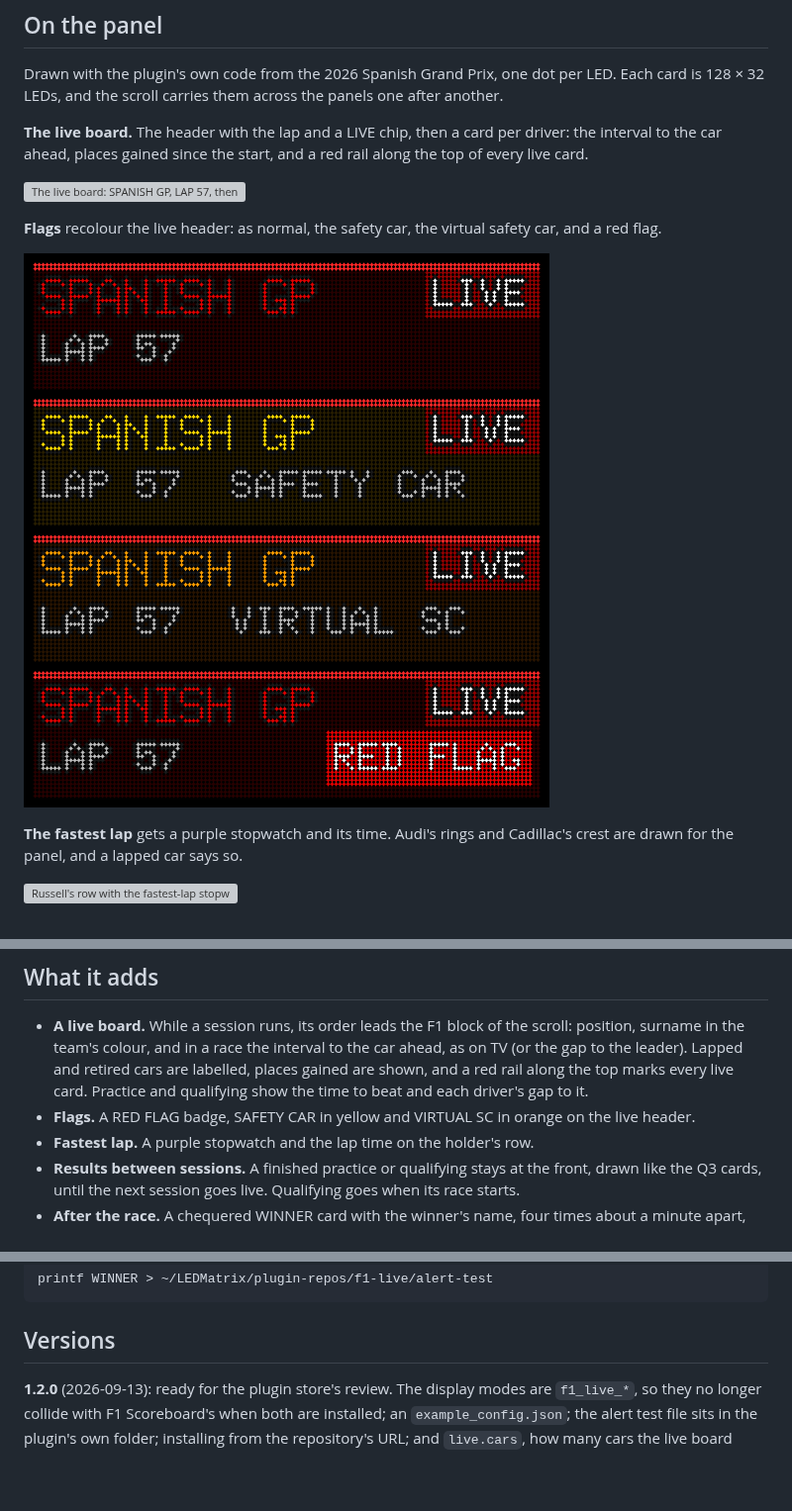
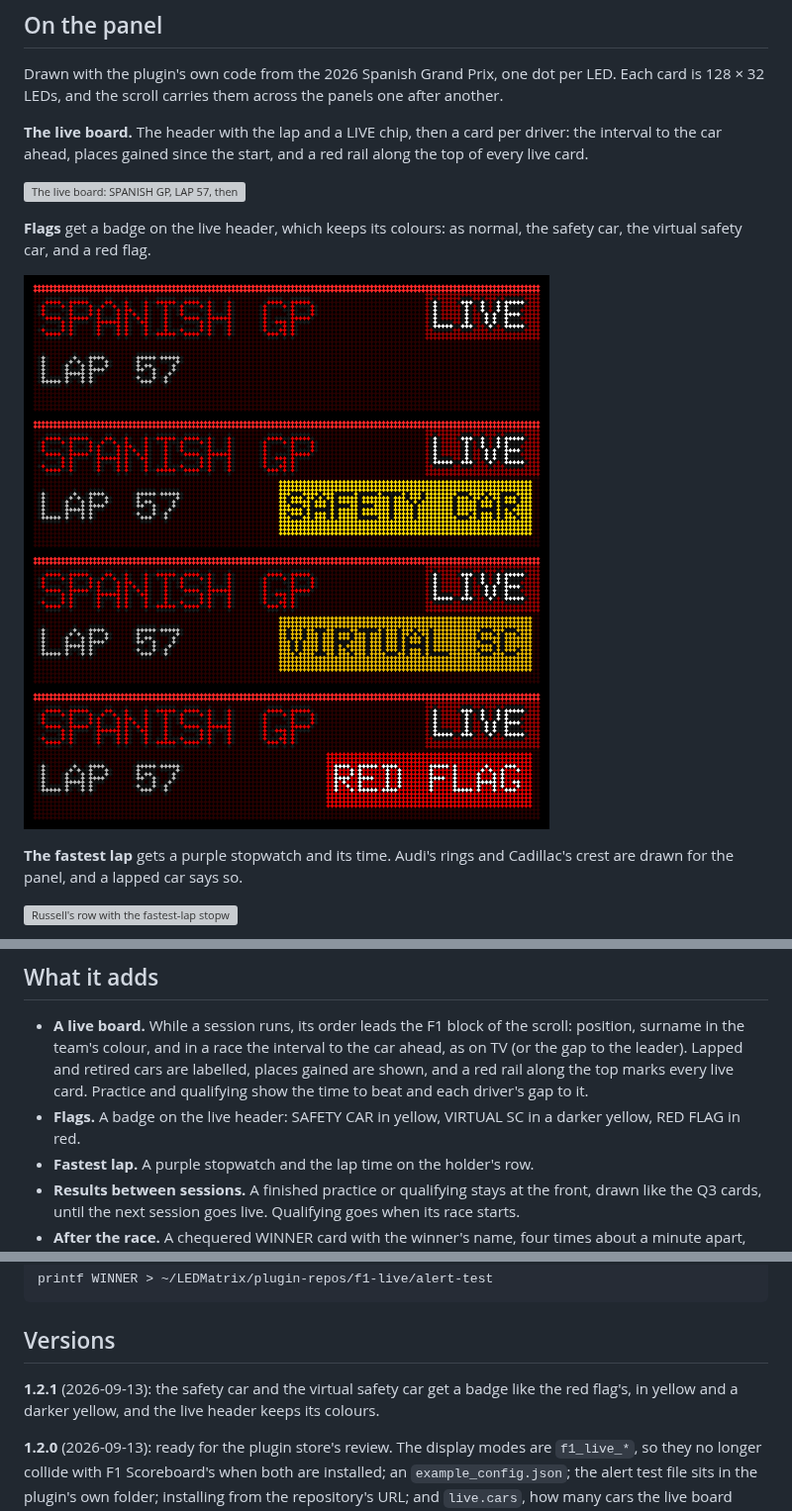
Before and after one commit to BigC07/ledmatrix-f1-live, a Markdown page: README.md, 3 parts joined by grey strips. Shown at 99% size. Drawn GitHub-style; pictures changed too: docs/images/flags.png; blank space fills up the shorter version; grey boxes are pictures that could not be loaded.

```diff
--- a/README.md
+++ b/README.md
@@ -22,6 +22,6 @@ to the car ahead, places gained since the start, and a red rail along the top of
 
 ![The live board: SPANISH GP, LAP 57, then Antonelli leading, Verstappen, Norris and Leclerc](docs/images/live-board.png)
 
-**Flags** recolour the live header: as normal, the safety car, the virtual safety car, and a red
-flag.
+**Flags** get a badge on the live header, which keeps its colours: as normal, the safety car,
+the virtual safety car, and a red flag.
 
@@ -51,7 +51,8 @@ drawn for the panel, and a lapped car says so.
   to the leader). Lapped and retired cars are labelled, places gained are shown, and a red rail
   along the top marks every live card. Practice and qualifying show the time to beat and each
   driver's gap to it.
-- **Flags.** A RED FLAG badge, SAFETY CAR in yellow and VIRTUAL SC in orange on the live header.
+- **Flags.** A badge on the live header: SAFETY CAR in yellow, VIRTUAL SC in a darker yellow,
+  RED FLAG in red.
 - **Fastest lap.** A purple stopwatch and the lap time on the holder's row.
 - **Results between sessions.** A finished practice or qualifying stays at the front, drawn like
   the Q3 cards, until the next session goes live. Qualifying goes when its race starts.
@@ -141,6 +142,9 @@ printf WINNER > ~/LEDMatrix/plugin-repos/f1-live/alert-test
 
 ## Versions
 
+**1.2.1** (2026-09-13): the safety car and the virtual safety car get a badge like the red
+flag's, in yellow and a darker yellow, and the live header keeps its colours.
+
 **1.2.0** (2026-09-13): ready for the plugin store's review. The display modes are
 `f1_live_*`, so they no longer collide with F1 Scoreboard's when both are installed; an
 `example_config.json`; the alert test file sits in the plugin's own folder; installing from the
```
Also changed, not shown: other parts of README.md (+2 -2 lines), 2 other files.
